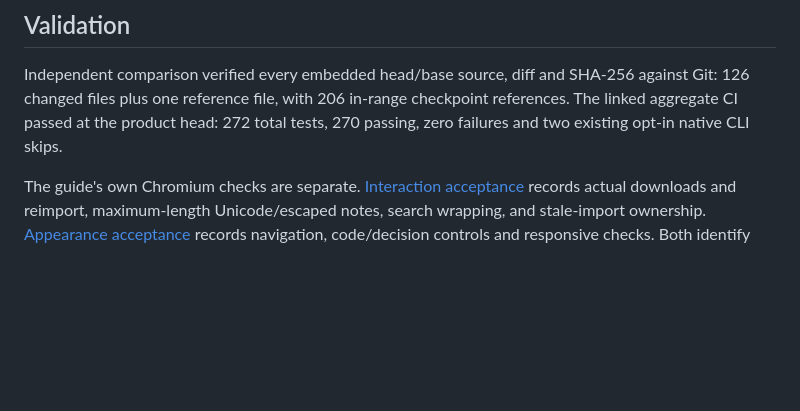
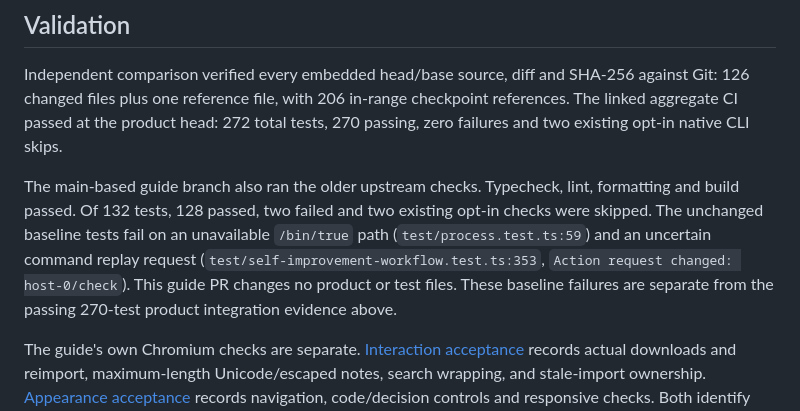
Before and after one commit to Kordikk/asf-ts, a Markdown page: docs/review/README.md, the part around the change. GitHub-like rendering; blank space fills up the shorter version.

Commit message:
docs: record upstream baseline check results

```diff
--- a/docs/review/README.md
+++ b/docs/review/README.md
@@ -35,6 +35,8 @@ All source and document links use the product head. The current GitHub PR link i
 
 Independent comparison verified every embedded head/base source, diff and SHA-256 against Git: 126 changed files plus one reference file, with 206 in-range checkpoint references. The linked aggregate CI passed at the product head: 272 total tests, 270 passing, zero failures and two existing opt-in native CLI skips.
 
+The main-based guide branch also ran the older upstream checks. Typecheck, lint, formatting and build passed. Of 132 tests, 128 passed, two failed and two existing opt-in checks were skipped. The unchanged baseline tests fail on an unavailable `/bin/true` path (`test/process.test.ts:59`) and an uncertain command replay request (`test/self-improvement-workflow.test.ts:353`, `Action request changed: host-0/check`). This guide PR changes no product or test files. These baseline failures are separate from the passing 270-test product integration evidence above.
+
 The guide's own Chromium checks are separate. [Interaction acceptance](interaction-acceptance.json) records actual downloads and reimport, maximum-length Unicode/escaped notes, search wrapping, and stale-import ownership. [Appearance acceptance](appearance-acceptance.json) records navigation, code/decision controls and responsive checks. Both identify the exact guide bytes. No external requests or provider calls are needed.
 
 See [ADR 0207](../adr/0207-review-guide-snapshot.md) for the snapshot and delivery decision.
```
